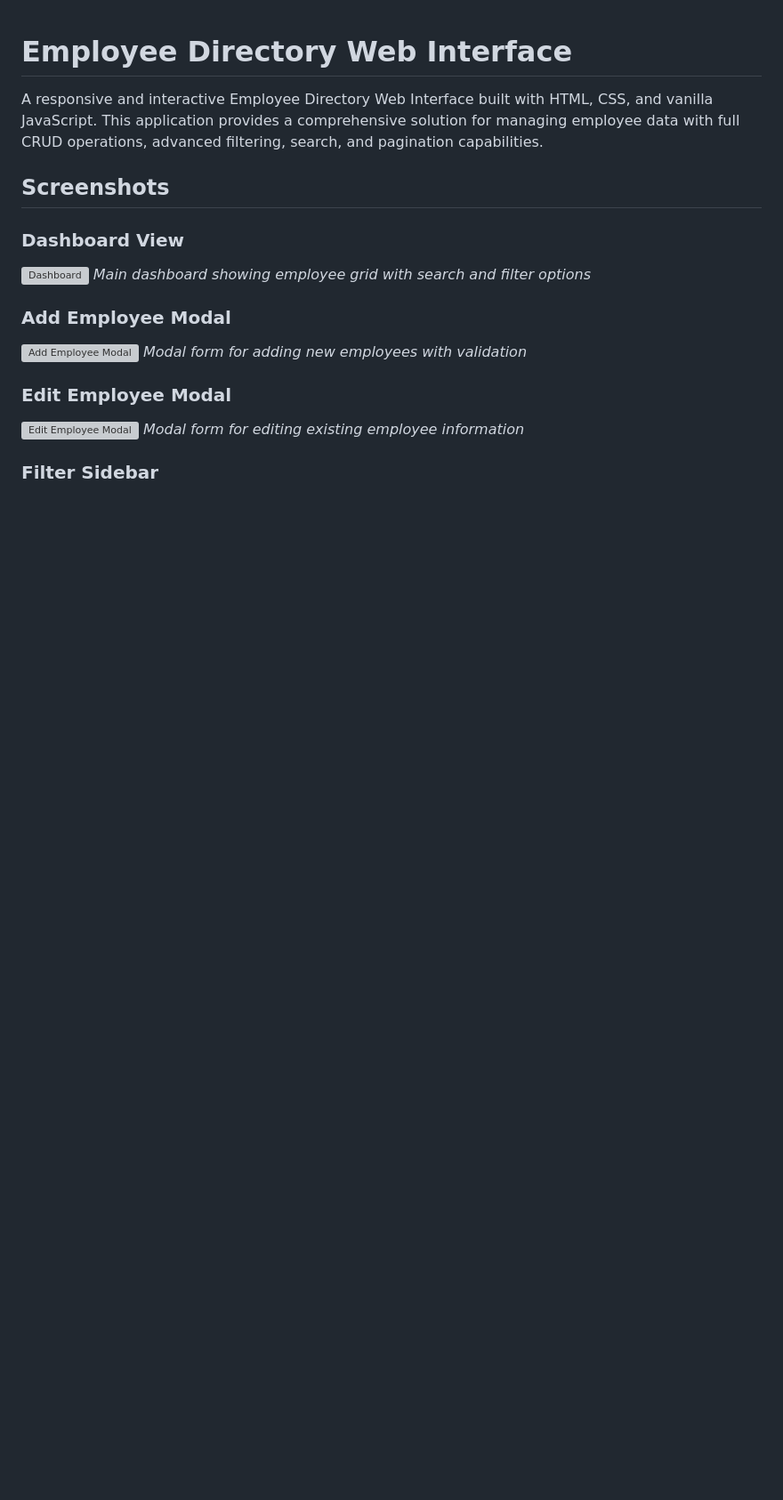
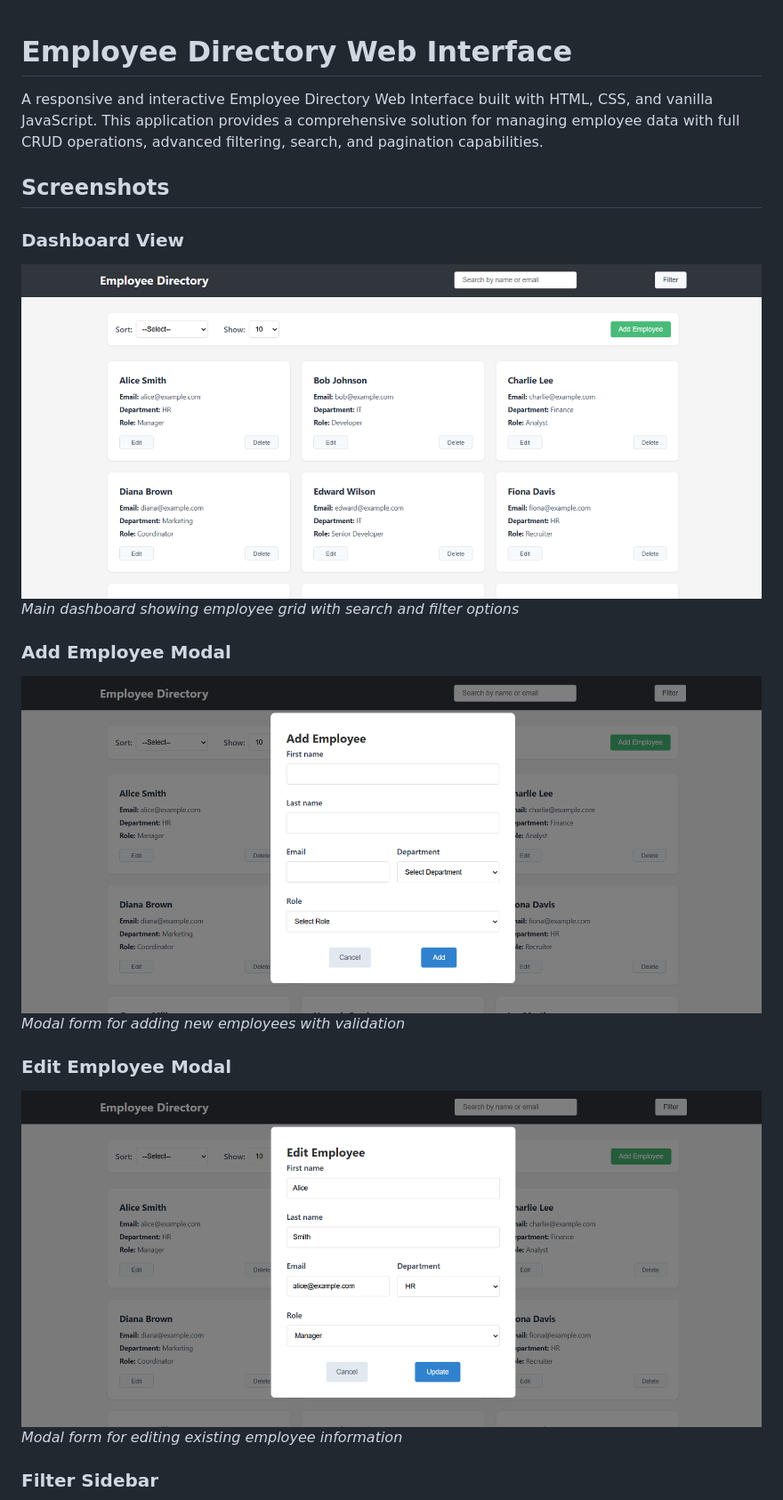
Before and after one commit to aliabrar21/AJACKUS-Company-Assignment, a Markdown page: README.md, the part around one of its changes. Shown at 89% size. GitHub-like rendering; blank space fills up the shorter version; grey boxes are pictures that could not be loaded.

```diff
--- a/README.md
+++ b/README.md
@@ -5,15 +5,15 @@ A responsive and interactive Employee Directory Web Interface built with HTML, C
 ## Screenshots
 
 ### Dashboard View
-![Dashboard](screenshots/dashboard.png)
+![Dashboard](Screenshots/dashboard.png)
 *Main dashboard showing employee grid with search and filter options*
 
 ### Add Employee Modal
-![Add Employee Modal](screenshots/add-employee-modal.png)
+![Add Employee Modal](Screenshots/add-employee-modal.png)
 *Modal form for adding new employees with validation*
 
 ### Edit Employee Modal
-![Edit Employee Modal](screenshots/edit-employee-modal.png)
+![Edit Employee Modal](Screenshots/edit-employee-modal.png)
 *Modal form for editing existing employee information*
 
 ### Filter Sidebar
```
Also changed, not shown: other parts of README.md (+2 -2 lines).
